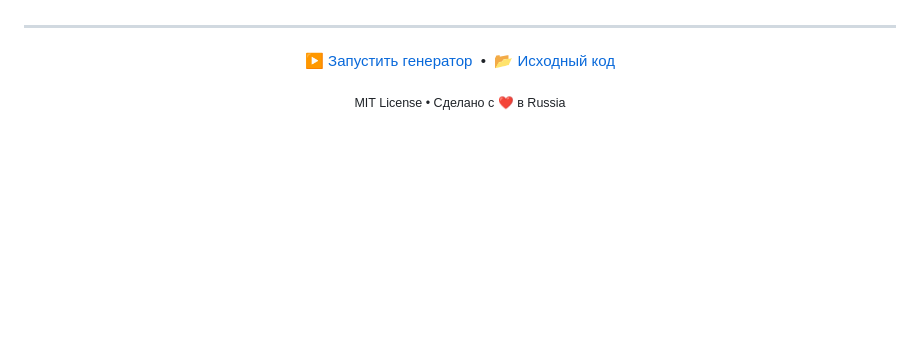
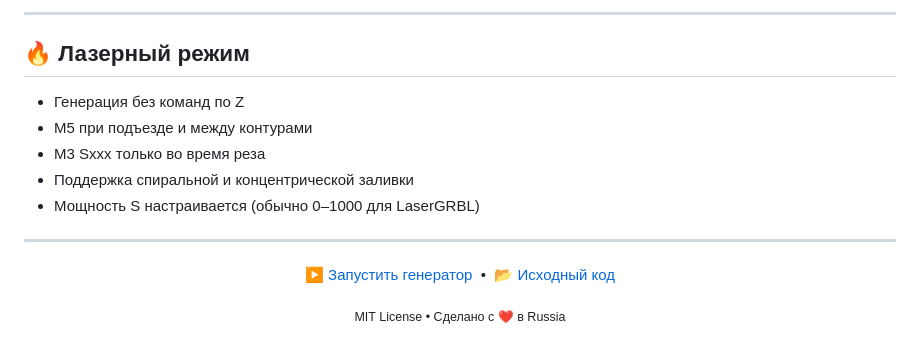
Before and after one commit to volkovhl/G-Code-Generator, a Markdown page: README.md, the part around one of its changes. Rendered like a GitHub page; blank space fills up the shorter version.

```diff
--- a/README.md
+++ b/README.md
@@ -85,3 +108,12 @@
+---
+
+## 🔥 Лазерный режим
+
+- Генерация без команд по Z
+- M5 при подъезде и между контурами
+- M3 Sxxx только во время реза
+- Поддержка спиральной и концентрической заливки
+- Мощность S настраивается (обычно 0–1000 для LaserGRBL)
 
 ---
 
```
Also changed, not shown: other parts of README.md (+40 -17 lines).
